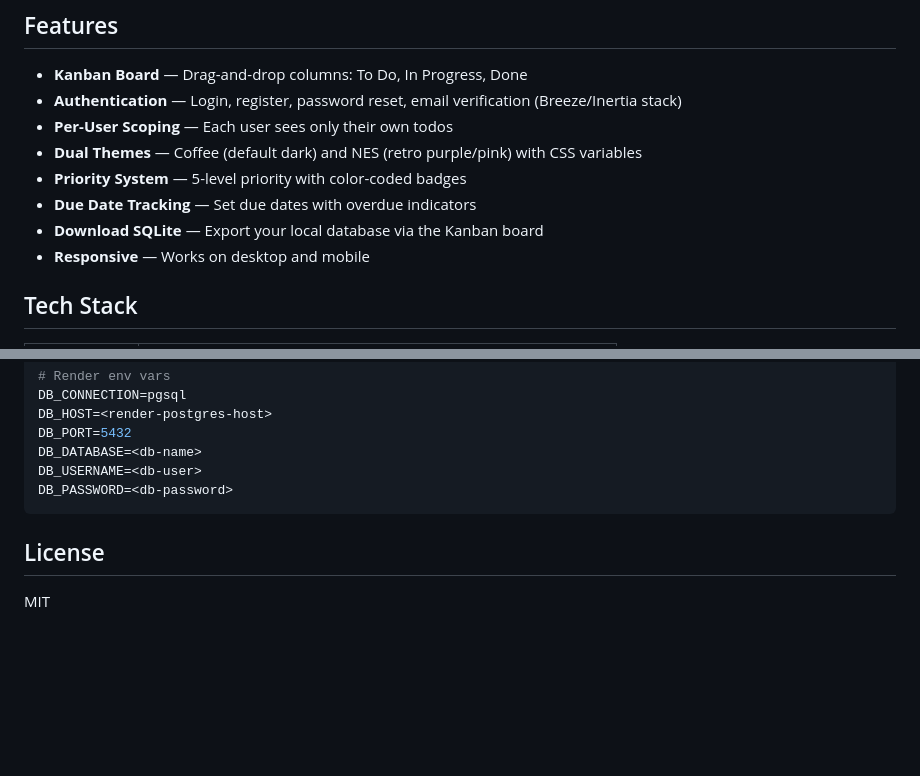
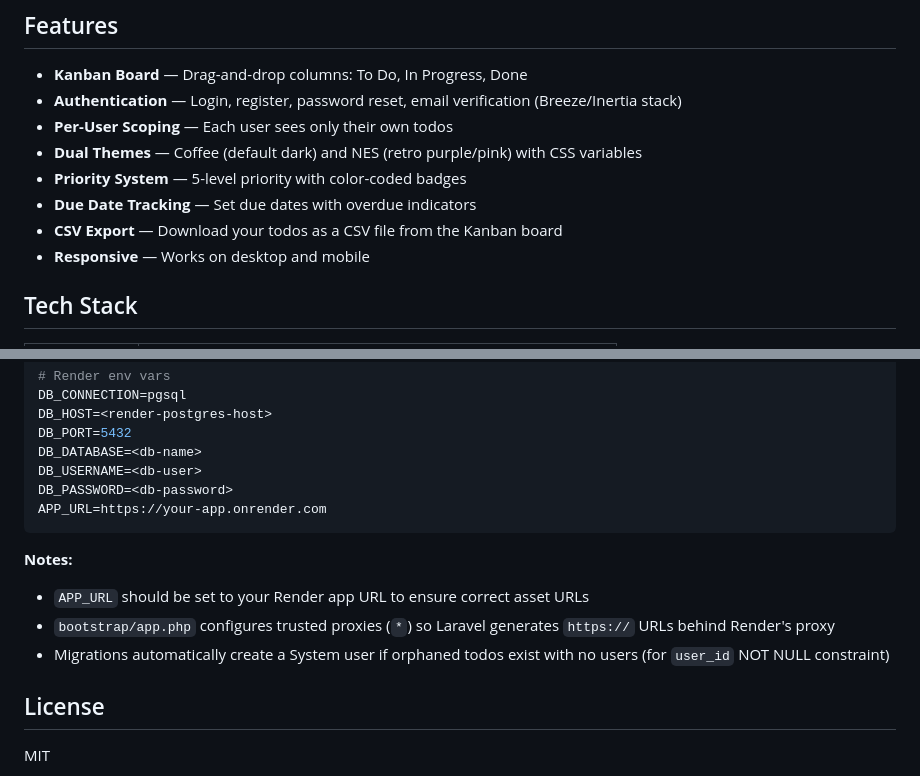
Before and after one commit to Karllouise-code/laravel-boost, a Markdown page: README.md, 2 parts joined by grey strips. Rendered like a GitHub page; blank space fills up the shorter version.

Commit message:
docs: update README to clarify CSV export feature and add notes for Render configuration

````diff
--- a/README.md
+++ b/README.md
@@ -10,7 +10,7 @@ A themed Kanban board todo app with Laravel 12, Inertia.js 2, Vue 3, and Tailwin
 - **Dual Themes** — Coffee (default dark) and NES (retro purple/pink) with CSS variables
 - **Priority System** — 5-level priority with color-coded badges
 - **Due Date Tracking** — Set due dates with overdue indicators
-- **Download SQLite** — Export your local database via the Kanban board
+- **CSV Export** — Download your todos as a CSV file from the Kanban board
 - **Responsive** — Works on desktop and mobile
 
 ## Tech Stack
@@ -134,7 +134,13 @@ DB_PORT=5432
 DB_DATABASE=<db-name>
 DB_USERNAME=<db-user>
 DB_PASSWORD=<db-password>
+APP_URL=https://your-app.onrender.com
 ```
+
+**Notes:**
+- `APP_URL` should be set to your Render app URL to ensure correct asset URLs
+- `bootstrap/app.php` configures trusted proxies (`*`) so Laravel generates `https://` URLs behind Render's proxy
+- Migrations automatically create a System user if orphaned todos exist with no users (for `user_id` NOT NULL constraint)
 
 ## License
 
````
